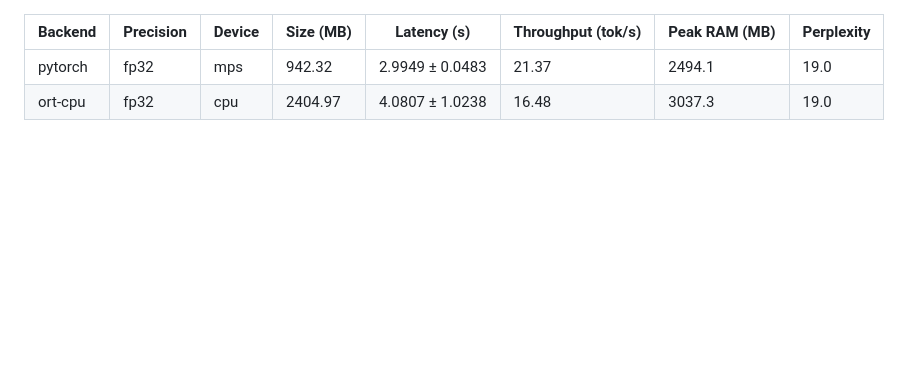
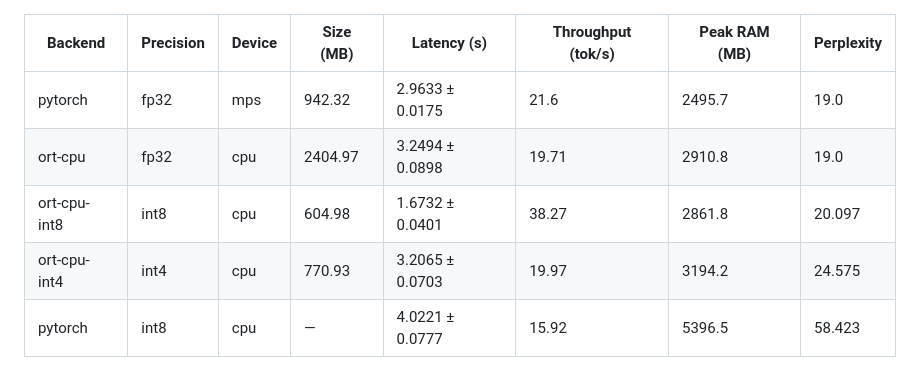
Before and after one commit to vijay-kapse/EdgeLLM, a Markdown page: results/benchmark.md, the part around the change. Rendered like a GitHub page; blank space fills up the shorter version.

```diff
--- a/results/benchmark.md
+++ b/results/benchmark.md
@@ -1,4 +1,7 @@
 | Backend | Precision | Device | Size (MB) | Latency (s) | Throughput (tok/s) | Peak RAM (MB) | Perplexity |
 | --- | --- | --- | --- | --- | --- | --- | --- |
-| pytorch | fp32 | mps | 942.32 | 2.9949 ± 0.0483 | 21.37 | 2494.1 | 19.0 |
-| ort-cpu | fp32 | cpu | 2404.97 | 4.0807 ± 1.0238 | 16.48 | 3037.3 | 19.0 |
+| pytorch | fp32 | mps | 942.32 | 2.9633 ± 0.0175 | 21.6 | 2495.7 | 19.0 |
+| ort-cpu | fp32 | cpu | 2404.97 | 3.2494 ± 0.0898 | 19.71 | 2910.8 | 19.0 |
+| ort-cpu-int8 | int8 | cpu | 604.98 | 1.6732 ± 0.0401 | 38.27 | 2861.8 | 20.097 |
+| ort-cpu-int4 | int4 | cpu | 770.93 | 3.2065 ± 0.0703 | 19.97 | 3194.2 | 24.575 |
+| pytorch | int8 | cpu | — | 4.0221 ± 0.0777 | 15.92 | 5396.5 | 58.423 |
```
Also changed, not shown: README.md (+42 -12 lines), results/benchmark_chart.png (added), 6 other files.
